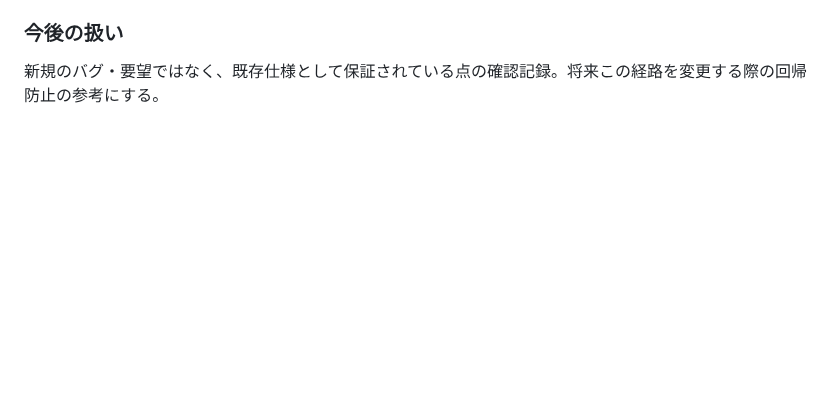
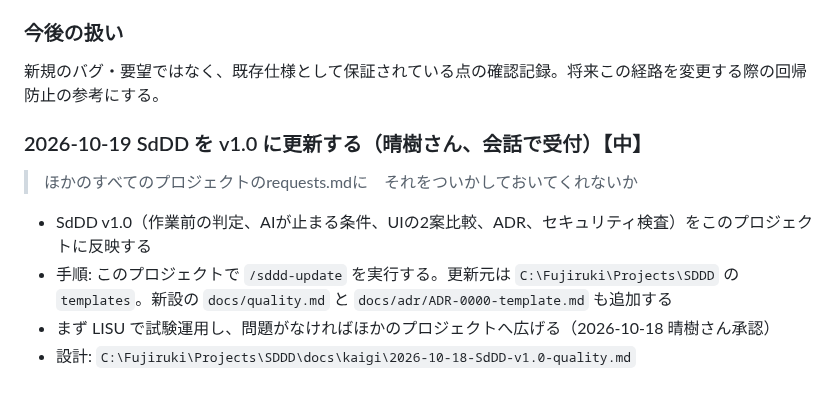
Before and after one commit to fujiruki/Beaver, a Markdown page: docs/requests.md, the part around the change. GitHub-like rendering; blank space fills up the shorter version.

```diff
--- a/docs/requests.md
+++ b/docs/requests.md
@@ -649,3 +649,12 @@ R-0083（得意先 + ComboSelect共通化）のPhase1完了後の横展開。案
 
 ### 今後の扱い
 新規のバグ・要望ではなく、既存仕様として保証されている点の確認記録。将来この経路を変更する際の回帰防止の参考にする。
+
+### 2026-10-19 SdDD を v1.0 に更新する（晴樹さん、会話で受付）【中】
+
+> ほかのすべてのプロジェクトのrequests.mdに　それをついかしておいてくれないか
+
+- SdDD v1.0（作業前の判定、AIが止まる条件、UIの2案比較、ADR、セキュリティ検査）をこのプロジェクトに反映する
+- 手順: このプロジェクトで `/sddd-update` を実行する。更新元は `C:\Fujiruki\Projects\SDDD` の `templates`。新設の `docs/quality.md` と `docs/adr/ADR-0000-template.md` も追加する
+- まず LISU で試験運用し、問題がなければほかのプロジェクトへ広げる（2026-10-18 晴樹さん承認）
+- 設計: `C:\Fujiruki\Projects\SDDD\docs\kaigi\2026-10-18-SdDD-v1.0-quality.md`
```
Also changed, not shown: docs/requests_log.md (+1 -0 lines), docs/spec/R-0158_voucher_push_conflict_guard.md (+18 -0 lines).
